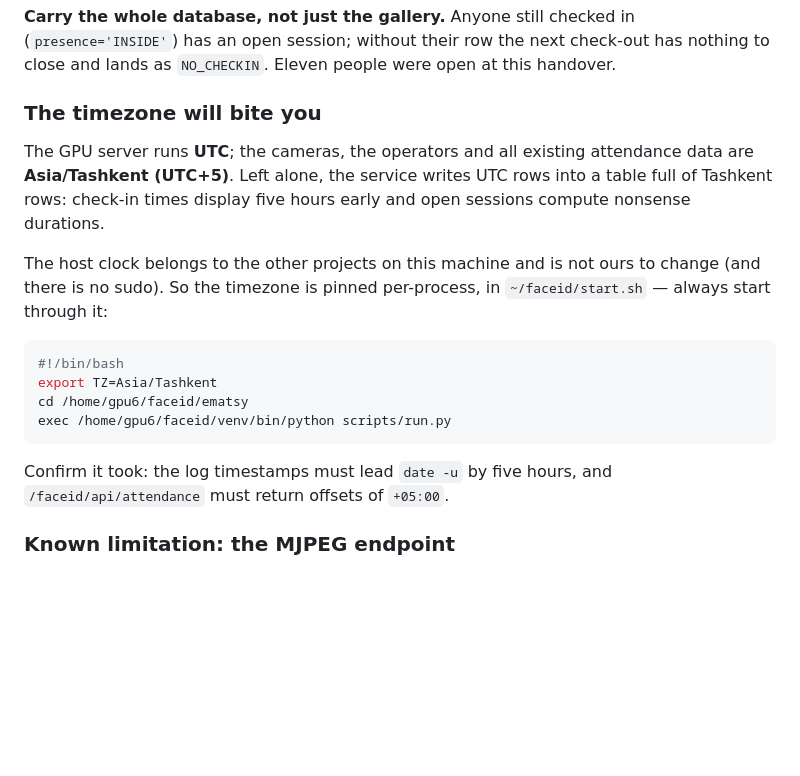
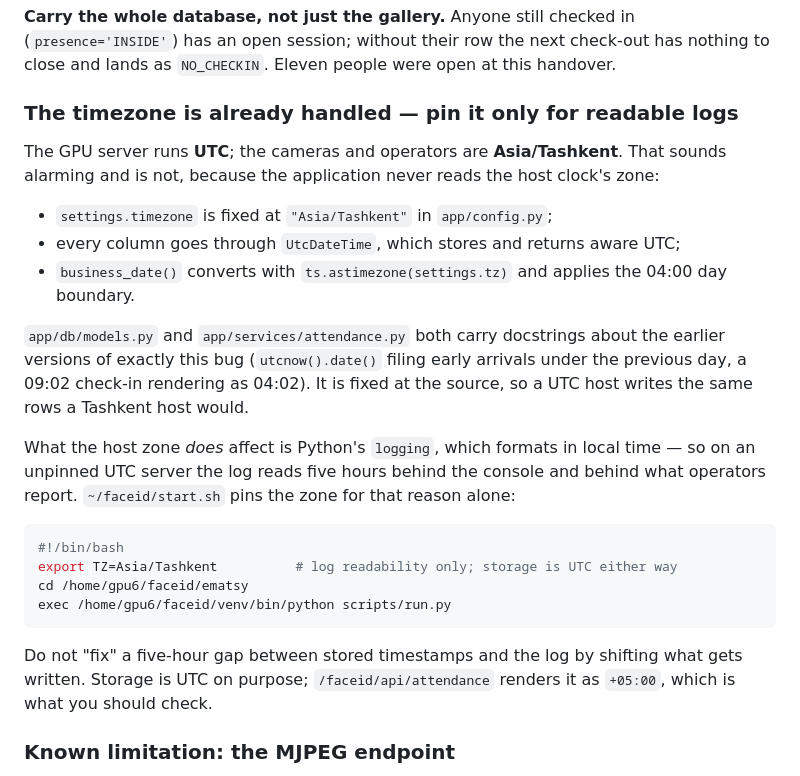
Before and after one commit to RamatovInomjon/attendance, a Markdown page: docs/DEPLOY_AISCAN.md, the part around the change. GitHub-like rendering; blank space fills up the shorter version.

Commit message:
docs: correct the timezone claim in the handover notes
I recorded that a UTC host would write UTC rows into a table of Tashkent
rows and corrupt the attendance times. That is wrong, and the code already
says so: settings.timezone is fixed in config, UtcDateTime stores aware UTC
on every column, and business_date() converts through settings.tz with the
04:00 boundary. Both modules carry docstrings about earlier versions of
precisely this bug. A UTC host writes the same rows a Tashkent host would.

The +05:00 in the API is correct rendering of UTC storage, not a mismatch.

TZ in start.sh stays, but for the reason it actually earns: Python logging
formats in local time, so an unpinned UTC server logs five hours behind the
operators. Storage is unaffected either way.

Left as-is this would have sent the next deployer looking for corruption
that is not there, or worse, "fixing" the stored timestamps.

Co-Authored-By: Claude Opus 5 <noreply@anthropic.com>

````diff
--- a/docs/DEPLOY_AISCAN.md
+++ b/docs/DEPLOY_AISCAN.md
@@ -262,26 +262,37 @@ that were written in between, and every one of them 404s on the dashboard.
 check-out has nothing to close and lands as `NO_CHECKIN`. Eleven people were
 open at this handover.
 
-### The timezone will bite you
+### The timezone is already handled — pin it only for readable logs
 
-The GPU server runs **UTC**; the cameras, the operators and all existing
-attendance data are **Asia/Tashkent (UTC+5)**. Left alone, the service writes
-UTC rows into a table full of Tashkent rows: check-in times display five hours
-early and open sessions compute nonsense durations.
+The GPU server runs **UTC**; the cameras and operators are **Asia/Tashkent**.
+That sounds alarming and is not, because the application never reads the host
+clock's zone:
 
-The host clock belongs to the other projects on this machine and is not ours to
-change (and there is no sudo). So the timezone is pinned per-process, in
-`~/faceid/start.sh` — always start through it:
+- `settings.timezone` is fixed at `"Asia/Tashkent"` in `app/config.py`;
+- every column goes through `UtcDateTime`, which stores and returns aware UTC;
+- `business_date()` converts with `ts.astimezone(settings.tz)` and applies the
+  04:00 day boundary.
+
+`app/db/models.py` and `app/services/attendance.py` both carry docstrings about
+the earlier versions of exactly this bug (`utcnow().date()` filing early
+arrivals under the previous day, a 09:02 check-in rendering as 04:02). It is
+fixed at the source, so a UTC host writes the same rows a Tashkent host would.
+
+What the host zone *does* affect is Python's `logging`, which formats in local
+time — so on an unpinned UTC server the log reads five hours behind the console
+and behind what operators report. `~/faceid/start.sh` pins the zone for that
+reason alone:
 
 ```bash
 #!/bin/bash
-export TZ=Asia/Tashkent
+export TZ=Asia/Tashkent          # log readability only; storage is UTC either way
 cd /home/gpu6/faceid/ematsy
 exec /home/gpu6/faceid/venv/bin/python scripts/run.py
 ```
 
-Confirm it took: the log timestamps must lead `date -u` by five hours, and
-`/faceid/api/attendance` must return offsets of `+05:00`.
+Do not "fix" a five-hour gap between stored timestamps and the log by shifting
+what gets written. Storage is UTC on purpose; `/faceid/api/attendance` renders
+it as `+05:00`, which is what you should check.
 
 ### Known limitation: the MJPEG endpoint
 
````
